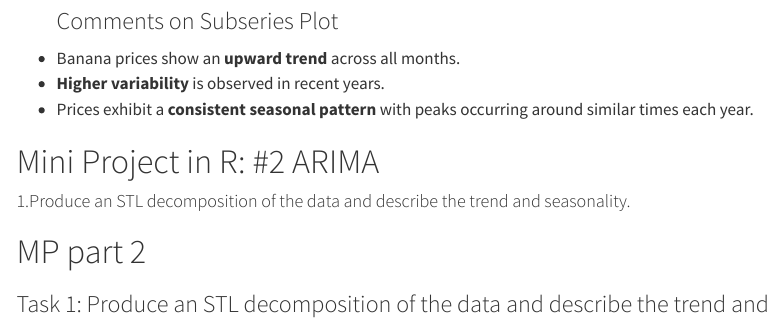
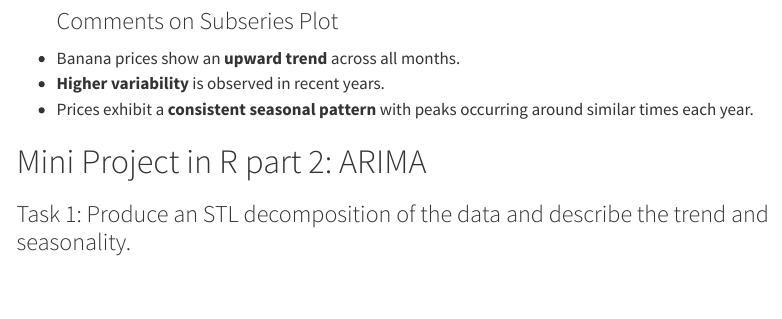
Before and after one commit to NZ3000/BANANA_STATS, a Quarto document (BANANA_STATS_p2_2.qmd): the page in a window 1100 px wide, from 2950 px down. Rendered offline with R 4.5, knitr and Pandoc in place of Quarto, with nearby package versions; some code elsewhere in the file could not run offline; menus at the side of the page are left out.

Commit message:
Minor stylistic changes

```diff
--- a/BANANA_STATS_p2_2.qmd
+++ b/BANANA_STATS_p2_2.qmd
@@ -308,11 +308,7 @@ banana_tsibble |>
 -   **Higher variability** is observed in recent years.
 -   Prices exhibit a **consistent seasonal pattern** with peaks occurring around similar times each year.
 
-# Mini Project in R: #2 ARIMA
-
-#### 1.Produce an STL decomposition of the data and describe the trend and seasonality.
-
-# MP part 2
+# Mini Project in R part 2: ARIMA
 
 ### Task 1: Produce an STL decomposition of the data and describe the trend and seasonality.
 
```
Also changed, not shown: BANANA_STATS_p2_2.qmd (3 more changed lines), 1 other file.
